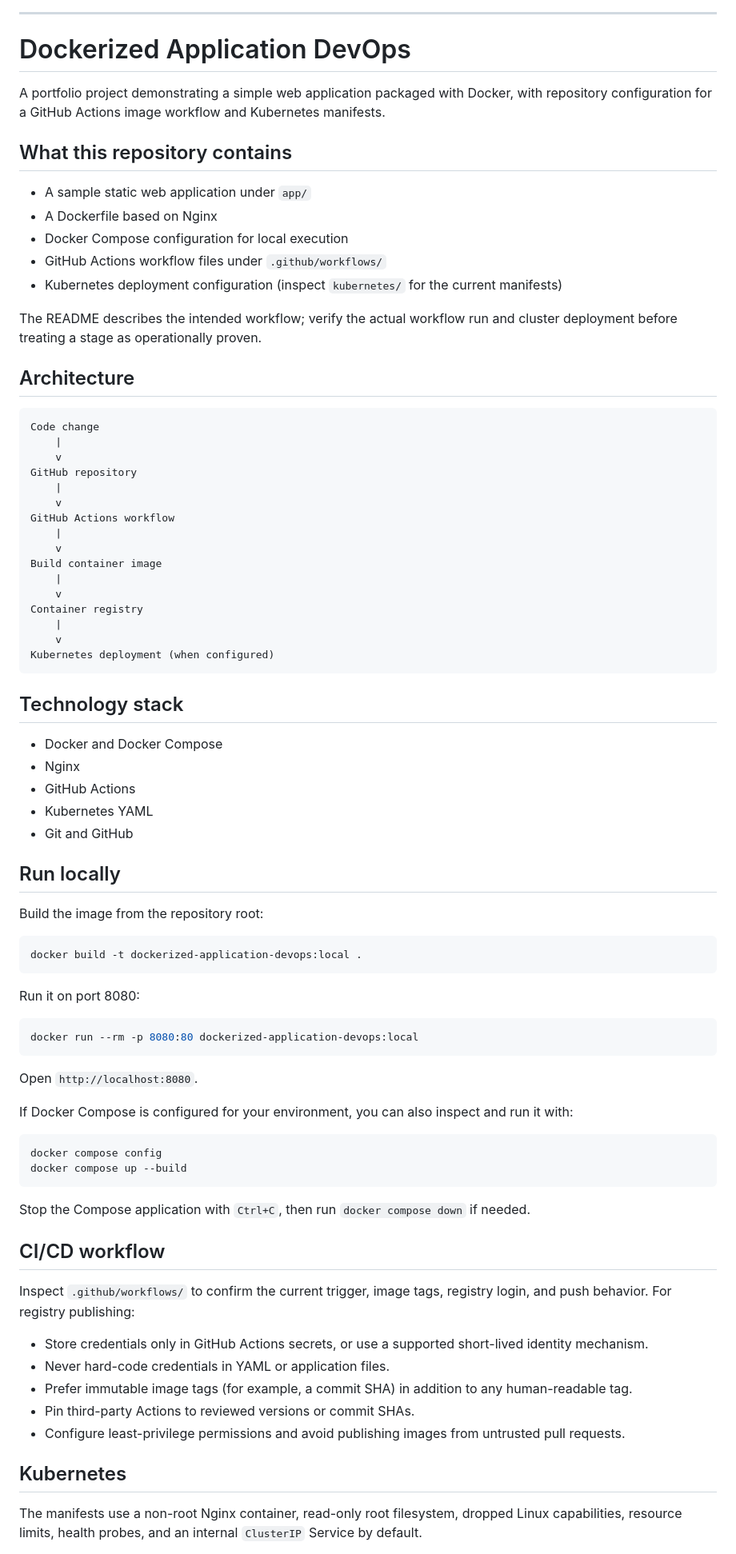
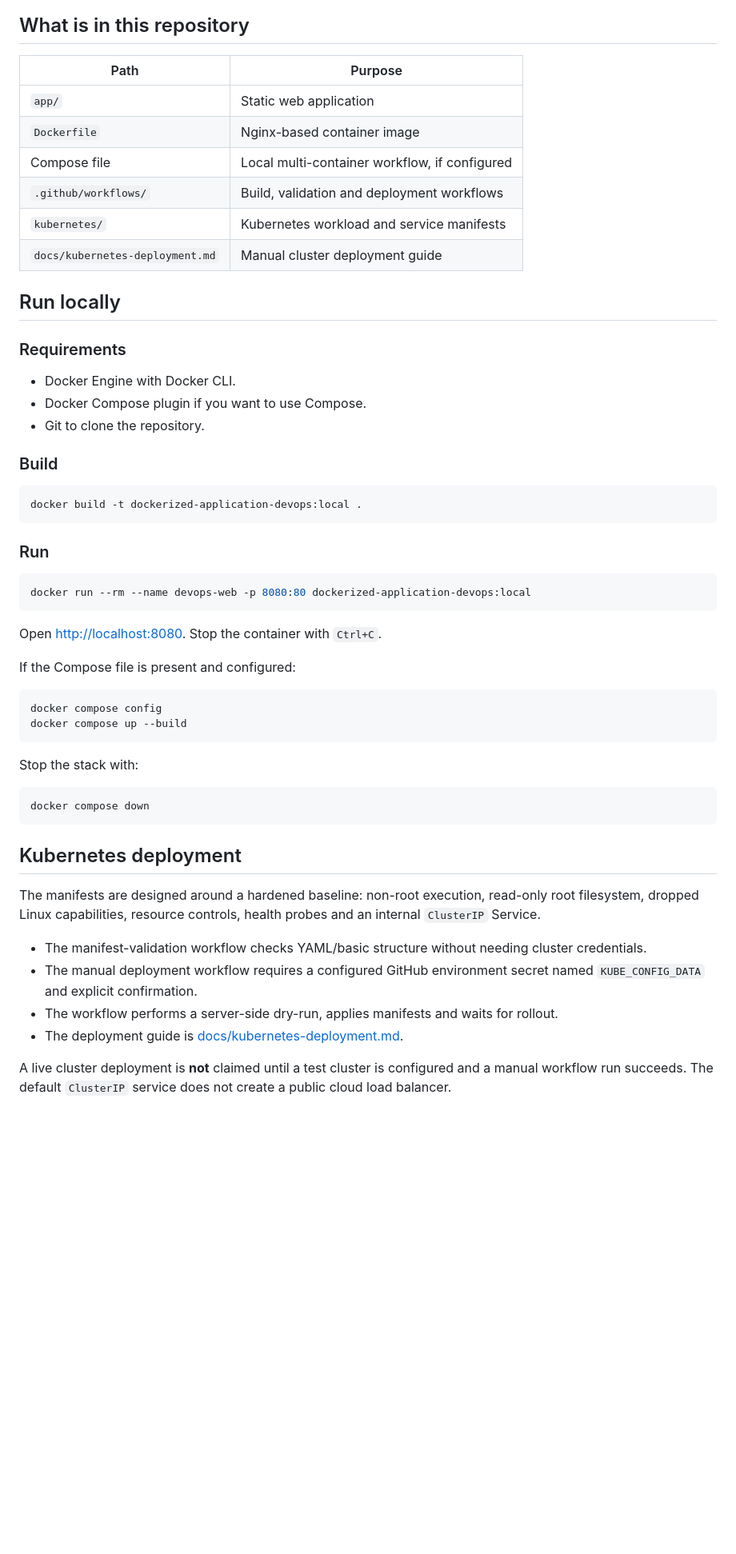
Before and after one commit to haqueamir70-coder/dockerized-application-devops, a Markdown page: README.md, the part around one of its changes. Shown at 80% size. GitHub-like rendering; blank space fills up the shorter version.

Commit message:
Redesign project README as an engineering landing page

````diff
--- a/README.md
+++ b/README.md
@@ -24,86 +34,59 @@ flowchart TD
 ```
 
----
+## What is in this repository
 
-# Dockerized Application DevOps
-
-A portfolio project demonstrating a simple web application packaged with Docker, with repository configuration for a GitHub Actions image workflow and Kubernetes manifests.
-
-## What this repository contains
-
-- A sample static web application under `app/`
-- A Dockerfile based on Nginx
-- Docker Compose configuration for local execution
-- GitHub Actions workflow files under `.github/workflows/`
-- Kubernetes deployment configuration (inspect `kubernetes/` for the current manifests)
-
-The README describes the intended workflow; verify the actual workflow run and cluster deployment before treating a stage as operationally proven.
-
-## Architecture
-
-```text
-Code change
-    |
-    v
-GitHub repository
-    |
-    v
-GitHub Actions workflow
-    |
-    v
-Build container image
-    |
-    v
-Container registry
-    |
-    v
-Kubernetes deployment (when configured)
-```
-
-## Technology stack
-
-- Docker and Docker Compose
-- Nginx
-- GitHub Actions
-- Kubernetes YAML
-- Git and GitHub
+| Path | Purpose |
+|---|---|
+| `app/` | Static web application |
+| `Dockerfile` | Nginx-based container image |
+| Compose file | Local multi-container workflow, if configured |
+| `.github/workflows/` | Build, validation and deployment workflows |
+| `kubernetes/` | Kubernetes workload and service manifests |
+| `docs/kubernetes-deployment.md` | Manual cluster deployment guide |
 
 ## Run locally
 
-Build the image from the repository root:
+### Requirements
+
+- Docker Engine with Docker CLI.
+- Docker Compose plugin if you want to use Compose.
+- Git to clone the repository.
+
+### Build
 
 ```bash
 docker build -t dockerized-application-devops:local .
 ```
 
-Run it on port 8080:
+### Run
 
 ```bash
-docker run --rm -p 8080:80 dockerized-application-devops:local
+docker run --rm --name devops-web -p 8080:80 dockerized-application-devops:local
 ```
 
-Open `http://localhost:8080`.
+Open [http://localhost:8080](http://localhost:8080). Stop the container with `Ctrl+C`.
 
-If Docker Compose is configured for your environment, you can also inspect and run it with:
+If the Compose file is present and configured:
 
 ```bash
 docker compose config
 docker compose up --build
 ```
 
-Stop the Compose application with `Ctrl+C`, then run `docker compose down` if needed.
+Stop the stack with:
 
-## CI/CD workflow
+```bash
+docker compose down
+```
 
-Inspect `.github/workflows/` to confirm the current trigger, image tags, registry login, and push behavior. For registry publishing:
+## Kubernetes deployment
 
-- Store credentials only in GitHub Actions secrets, or use a supported short-lived identity mechanism.
-- Never hard-code credentials in YAML or application files.
-- Prefer immutable image tags (for example, a commit SHA) in addition to any human-readable tag.
-- Pin third-party Actions to reviewed versions or commit SHAs.
-- Configure least-privilege permissions and avoid publishing images from untrusted pull requests.
+The manifests are designed around a hardened baseline: non-root execution, read-only root filesystem, dropped Linux capabilities, resource controls, health probes and an internal `ClusterIP` Service.
 
-## Kubernetes
+- The manifest-validation workflow checks YAML/basic structure without needing cluster credentials.
+- The manual deployment workflow requires a configured GitHub environment secret named `KUBE_CONFIG_DATA` and explicit confirmation.
+- The workflow performs a server-side dry-run, applies manifests and waits for rollout.
+- The deployment guide is [docs/kubernetes-deployment.md](docs/kubernetes-deployment.md).
 
-The manifests use a non-root Nginx container, read-only root filesystem, dropped Linux capabilities, resource limits, health probes, and an internal `ClusterIP` Service by default.
+A live cluster deployment is **not** claimed until a test cluster is configured and a manual workflow run succeeds. The default `ClusterIP` service does not create a public cloud load balancer.
 
````
Also changed, not shown: other parts of README.md (+49 -29 lines).
